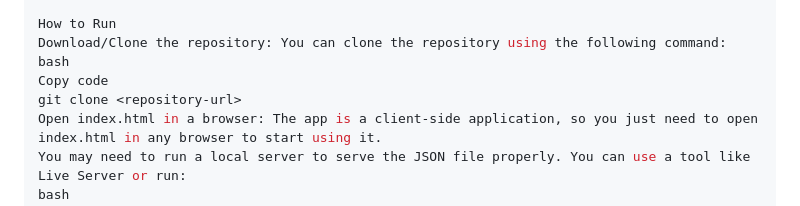
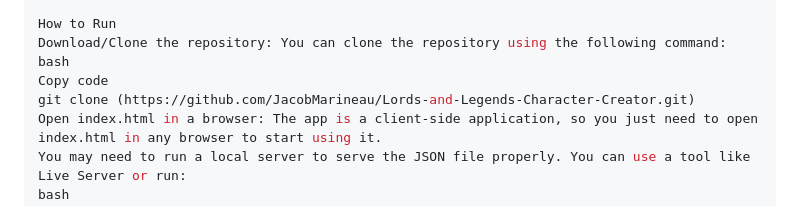
Before and after one commit to JacobMarineau/Lords-and-Legends-Character-Creator, a Markdown page: README.md, the part around the change. Drawn GitHub-style.

```diff
--- a/README.md
+++ b/README.md
@@ -53,7 +53,7 @@ How to Run
 Download/Clone the repository: You can clone the repository using the following command:
 bash
 Copy code
-git clone <repository-url>
+git clone (https://github.com/JacobMarineau/Lords-and-Legends-Character-Creator.git)
 Open index.html in a browser: The app is a client-side application, so you just need to open index.html in any browser to start using it.
 You may need to run a local server to serve the JSON file properly. You can use a tool like Live Server or run:
 bash
```
